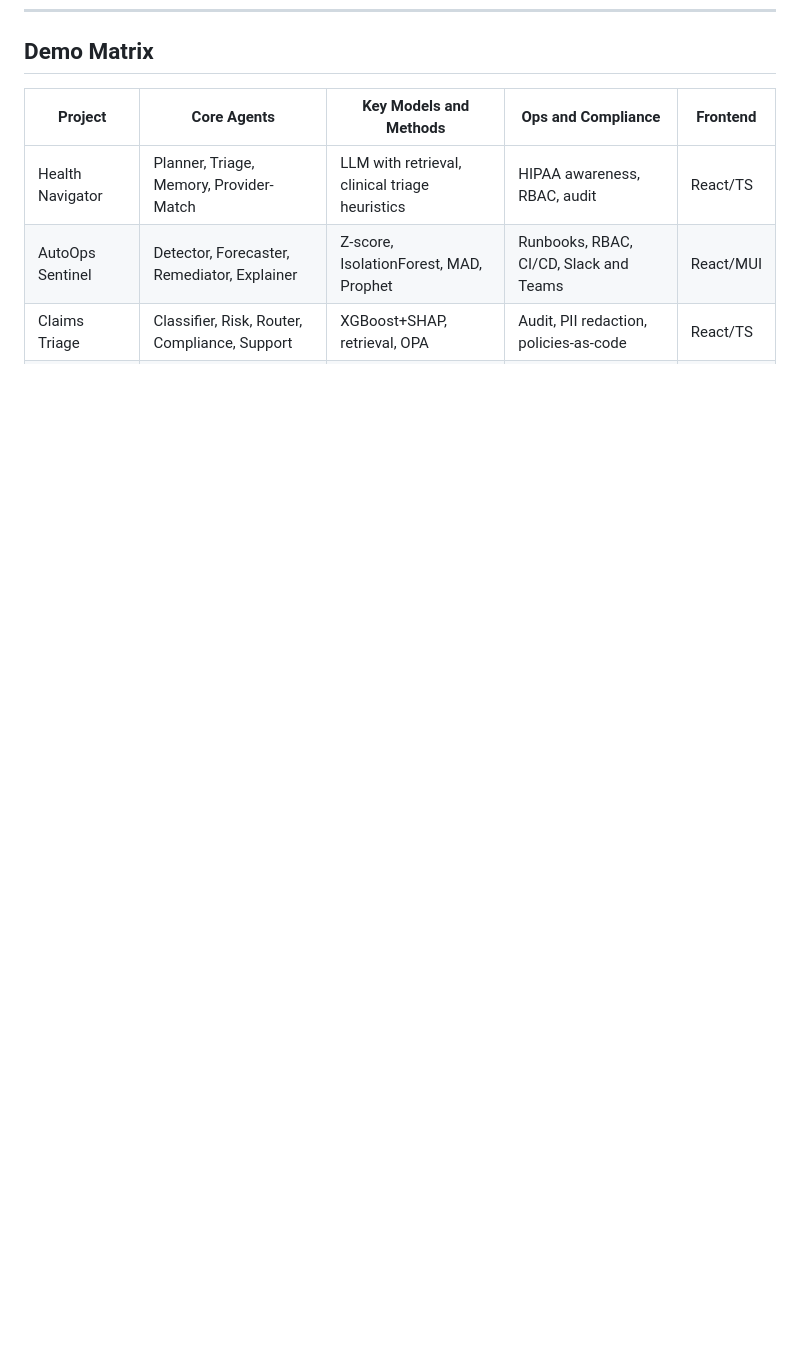
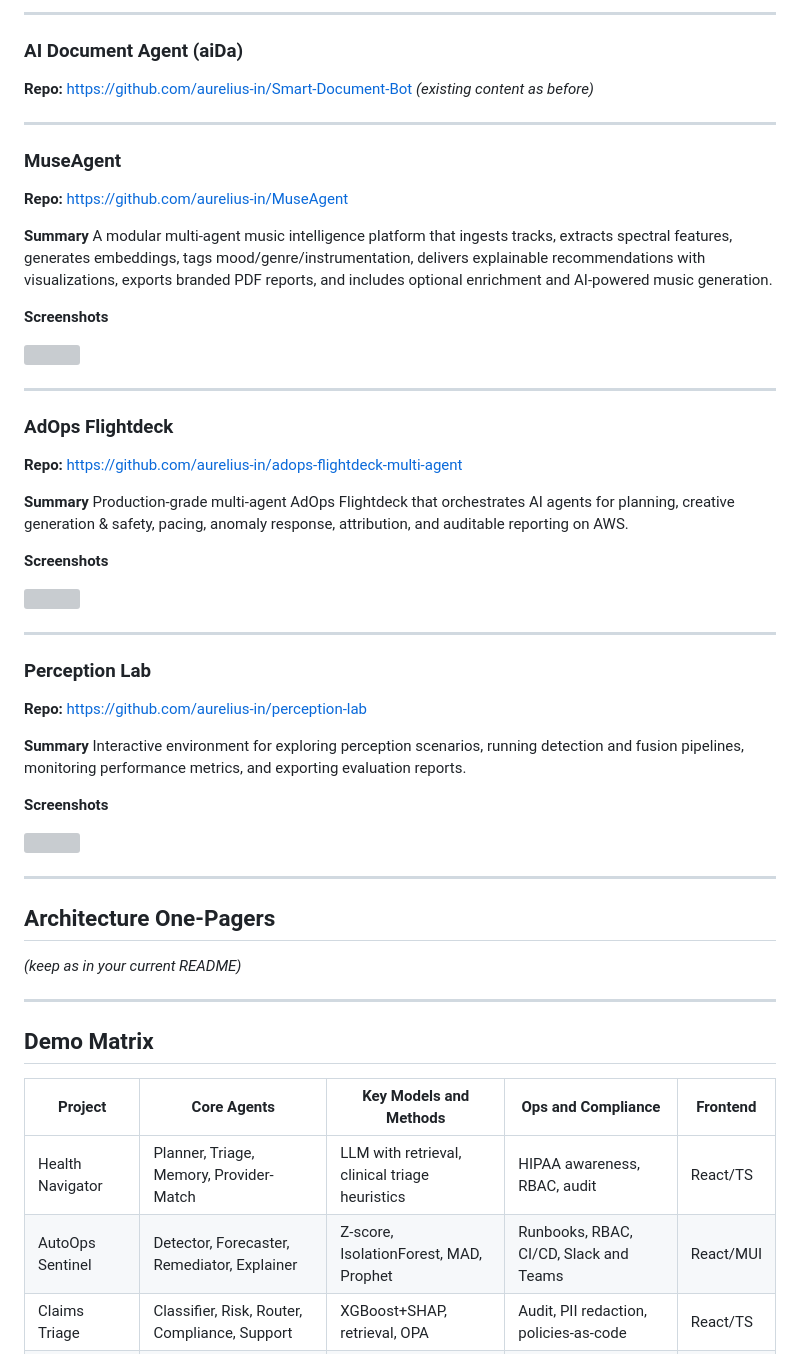
Before and after one commit to aurelius-in/agentic-portfolio, a Markdown page: README.md, the part around one of its changes. Rendered like a GitHub page; blank space fills up the shorter version; grey boxes are pictures that could not be loaded.

```diff
--- a/README.md
+++ b/README.md
@@ -221,3 +302,64 @@ Each project has a short, skimmable one-pager in `docs/`:
+---
+
+### AI Document Agent (aiDa)
+
+**Repo:** [https://github.com/aurelius-in/Smart-Document-Bot](https://github.com/aurelius-in/Smart-Document-Bot)
+*(existing content as before)*
+
+---
+
+### MuseAgent
+
+**Repo:** [https://github.com/aurelius-in/MuseAgent](https://github.com/aurelius-in/MuseAgent)
+
+**Summary**
+A modular multi-agent music intelligence platform that ingests tracks, extracts spectral features, generates embeddings, tags mood/genre/instrumentation, delivers explainable recommendations with visualizations, exports branded PDF reports, and includes optional enrichment and AI-powered music generation.
+
+**Screenshots**
+
+<p>
+  <img src="https://raw.githubusercontent.com/aurelius-in/MuseAgent/main/assets/ma-logo.png" width="49%">
+</p>
+
+---
+
+### AdOps Flightdeck
+
+**Repo:** [https://github.com/aurelius-in/adops-flightdeck-multi-agent](https://github.com/aurelius-in/adops-flightdeck-multi-agent)
+
+**Summary**
+Production-grade multi-agent AdOps Flightdeck that orchestrates AI agents for planning, creative generation & safety, pacing, anomaly response, attribution, and auditable reporting on AWS.
+
+**Screenshots**
+
+<p>
+  <img src="https://raw.githubusercontent.com/aurelius-in/adops-flightdeck-multi-agent/main/assets/adops-demo.gif" width="49%">
+</p>
+
+---
+
+### Perception Lab
+
+**Repo:** [https://github.com/aurelius-in/perception-lab](https://github.com/aurelius-in/perception-lab)
+
+**Summary**
+Interactive environment for exploring perception scenarios, running detection and fusion pipelines, monitoring performance metrics, and exporting evaluation reports.
+
+**Screenshots**
+
+<p>
+  <img src="https://raw.githubusercontent.com/aurelius-in/perception-lab/main/assets/detect-ani.gif" width="49%">
+</p>
+
+---
+
+## Architecture One-Pagers
+
+*(keep as in your current README)*
+
+
+---
+
 ## Demo Matrix
 
 | Project | Core Agents | Key Models and Methods | Ops and Compliance | Frontend |
```
Also changed, not shown: other parts of README.md (+81 -0 lines).
